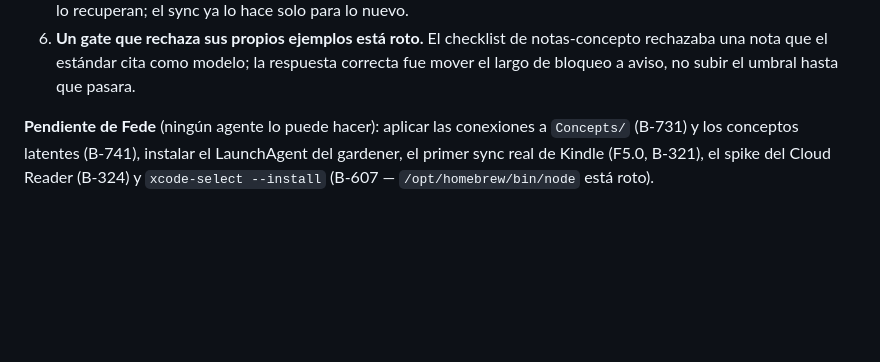
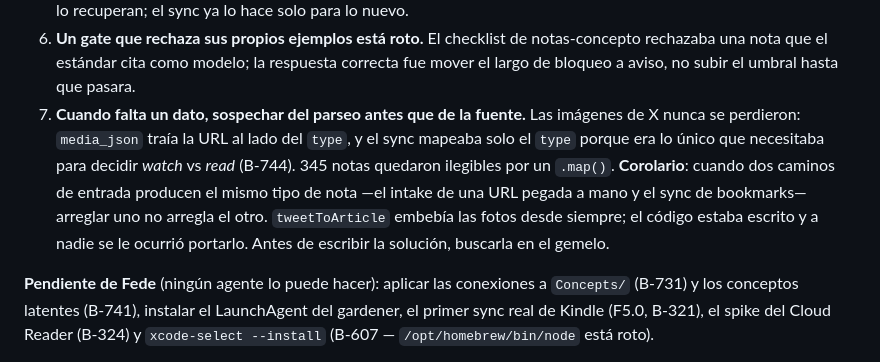
Before and after one commit to fededemo/obsidian-readqueue, a Markdown page: CLAUDE.md, the part around the change. Rendered like a GitHub page; blank space fills up the shorter version.

Commit message:
docs: la lección de B-744 — sospechar del parseo, y buscar en el gemelo
Dos formas de error que se repiten y conviene nombrar: el dato que falta
suele estar ya en la fuente (media_json traía la URL al lado del type que
sí se leía), y cuando hay dos caminos de entrada al mismo tipo de nota,
arreglar uno no arregla el otro.

Co-Authored-By: Claude Opus 5 <noreply@anthropic.com>
Claude-Session: https://claude.ai/code/session_015H1sVSC9x7RoJDBF4hC8GC

```diff
--- a/CLAUDE.md
+++ b/CLAUDE.md
@@ -198,6 +198,7 @@ Cobertura prioritaria:
 4. **Nunca escribir la nota nueva antes de borrar la vieja.** El watcher de dedupe del plugin corre en vivo: si por un instante existen dos notas con la misma URL, manda la nueva a la papelera — y si el script después borra la vieja, se pierden las dos. Pasó: 13 notas de papers destruidas, recuperadas del git de la vault. **Para cambiar el nombre visible de una nota, escribir `title` en el frontmatter en vez de renombrar el archivo**: `articleFromFile` lo prefiere sobre el basename y no dispara ningún watcher.
 5. **La API de X trunca en 280 caracteres.** Guardaba 293 donde el post real tenía 3.247. `looksTruncated` + FxTwitter lo recuperan; el sync ya lo hace solo para lo nuevo.
 6. **Un gate que rechaza sus propios ejemplos está roto.** El checklist de notas-concepto rechazaba una nota que el estándar cita como modelo; la respuesta correcta fue mover el largo de bloqueo a aviso, no subir el umbral hasta que pasara.
+7. **Cuando falta un dato, sospechar del parseo antes que de la fuente.** Las imágenes de X nunca se perdieron: `media_json` traía la URL al lado del `type`, y el sync mapeaba solo el `type` porque era lo único que necesitaba para decidir *watch* vs *read* (B-744). 345 notas quedaron ilegibles por un `.map()`. **Corolario**: cuando dos caminos de entrada producen el mismo tipo de nota —el intake de una URL pegada a mano y el sync de bookmarks— arreglar uno no arregla el otro. `tweetToArticle` embebía las fotos desde siempre; el código estaba escrito y a nadie se le ocurrió portarlo. Antes de escribir la solución, buscarla en el gemelo.
 
 **Pendiente de Fede** (ningún agente lo puede hacer): aplicar las conexiones a `Concepts/` (B-731) y los conceptos latentes (B-741), instalar el LaunchAgent del gardener, el primer sync real de Kindle (F5.0, B-321), el spike del Cloud Reader (B-324) y `xcode-select --install` (B-607 — `/opt/homebrew/bin/node` está roto).
 
```
